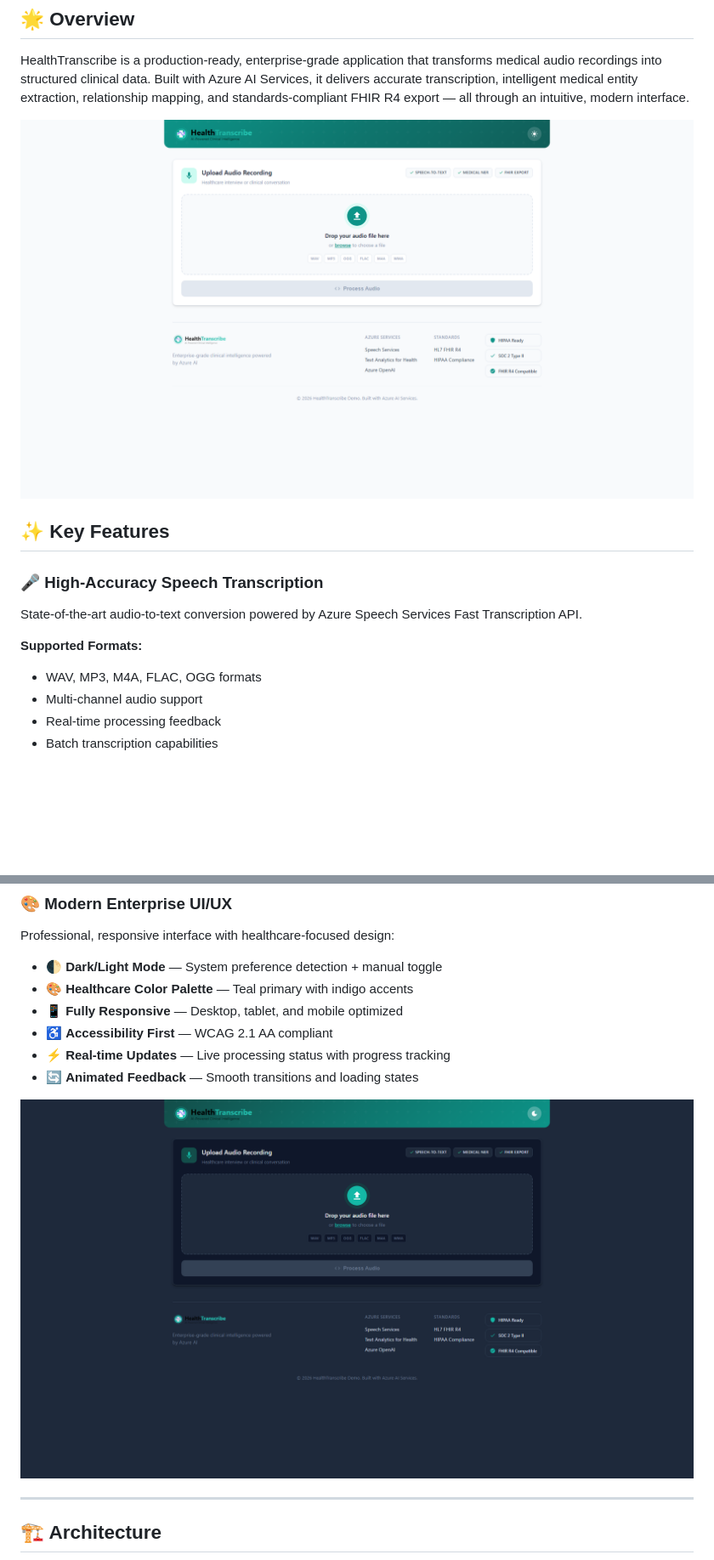
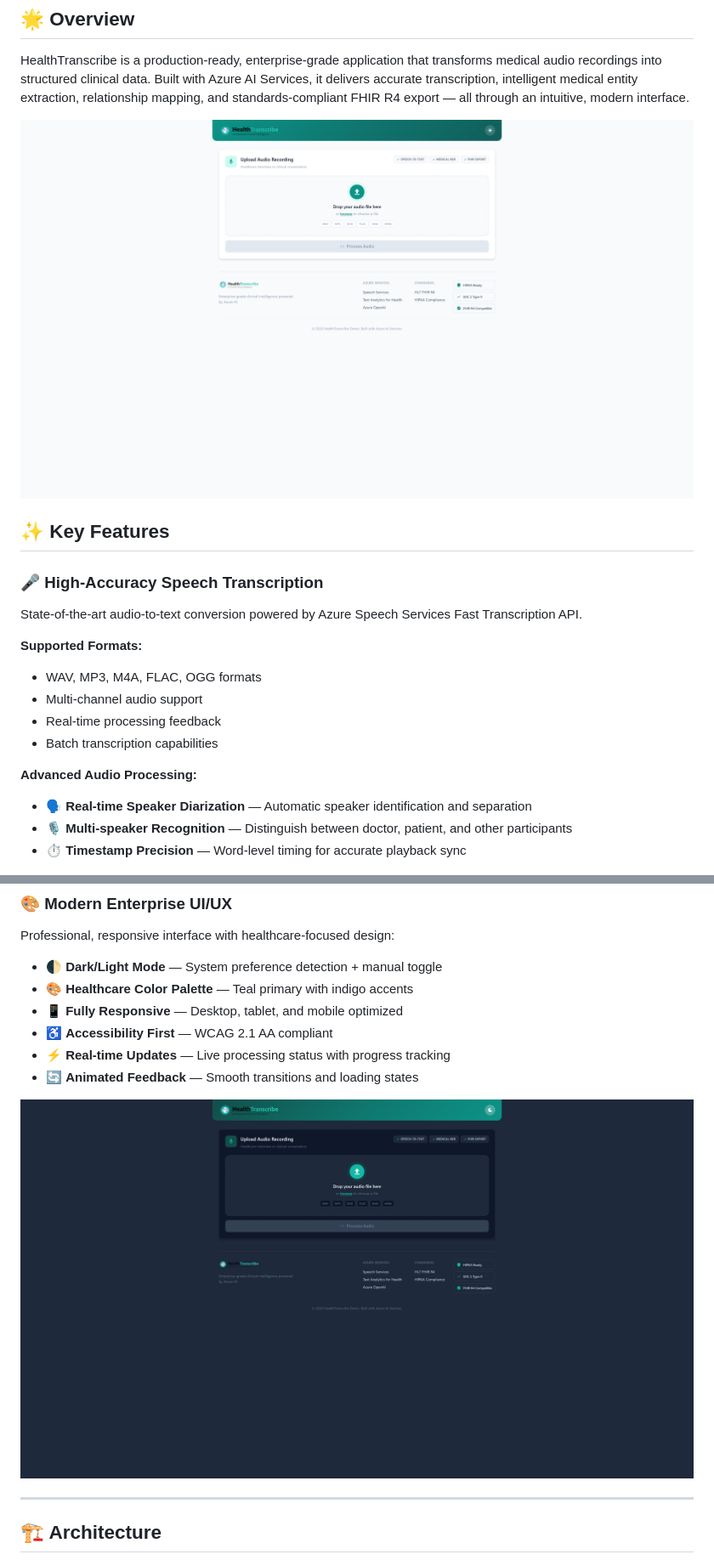
Before and after one commit to samueltauil/transcription-services-demo, a Markdown page: README.md, 2 parts joined by grey strips. Shown: that part at 85% size. GitHub-like rendering; pictures changed too: docs/dark-mode.png, docs/dashboard.png; blank space fills up the shorter version.

```diff
--- a/README.md
+++ b/README.md
@@ -31,6 +31,11 @@ State-of-the-art audio-to-text conversion powered by Azure Speech Services Fast
 - Real-time processing feedback
 - Batch transcription capabilities
 
+**Advanced Audio Processing:**
+- 🗣️ **Real-time Speaker Diarization** — Automatic speaker identification and separation
+- 🎙️ **Multi-speaker Recognition** — Distinguish between doctor, patient, and other participants
+- ⏱️ **Timestamp Precision** — Word-level timing for accurate playback sync
+
 ![Upload Interface](docs/upload-interface.png)
 
 ### 🏥 **Medical Entity Recognition (NER)**
```
Also changed, not shown: other parts of README.md (+38 -39 lines), docs/fhir-export.png, docs/medical-entities.png, docs/upload-interface.png, 1 other file.
